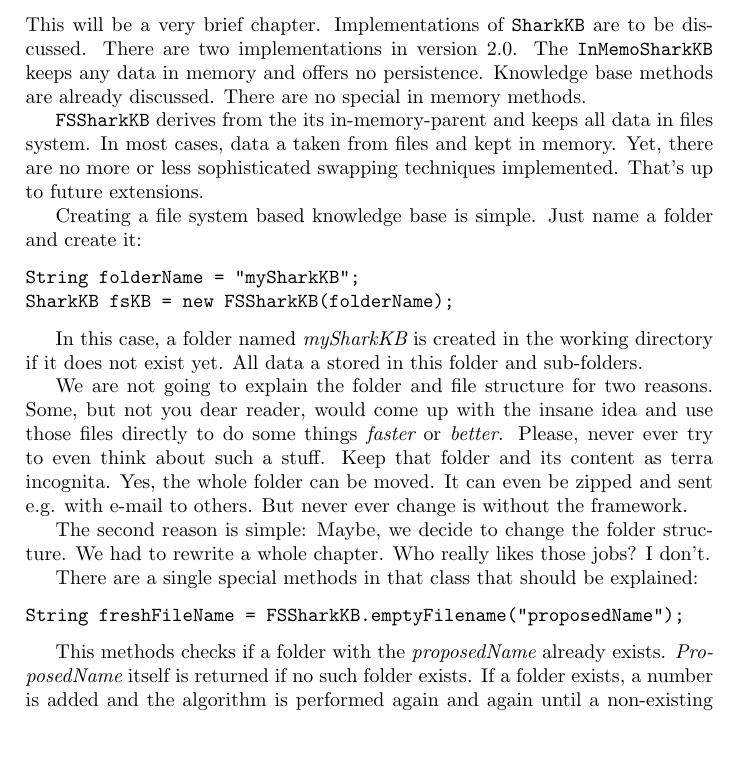
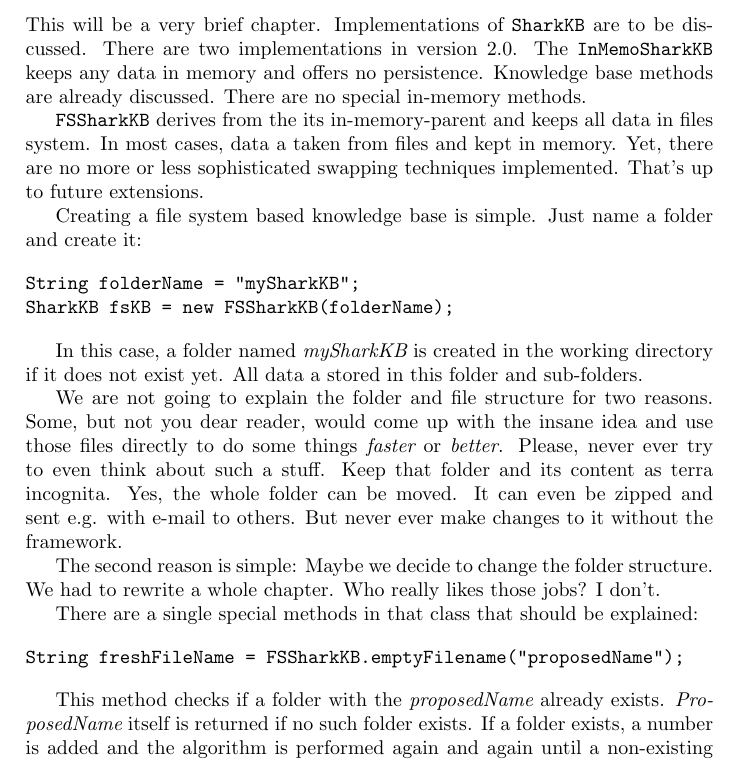
Before and after one commit to SharedKnowledge/SharkDeveloperGuide, a LaTeX thesis (latexSources/tutorials.tex, which reads latexSources/sharkkbImpl.tex): part of page 131 of 131 before the commit and part of page 131 of 132 after it, cut so that both start at the same text, the shorter picture padded with empty space. Compiled offline with pdfLaTeX.

Commit message:
Fixed Typos / Grammar

```diff
--- a/latexSources/sharkkbImpl.tex
+++ b/latexSources/sharkkbImpl.tex
@@ -13,9 +13,9 @@ SharkKB fsKB = new FSSharkKB(folderName);
 
 In this case, a folder named {\it mySharkKB} is created in the working directory if it does not exist yet. All data a stored in this folder and sub-folders.
 
-We are not going to explain the folder and file structure for two reasons. Some, but not you dear reader, would come up with the insane idea and use those files directly to do some things {\it faster} or {\it better}. Please, never ever try to even think about such a stuff. Keep that folder and its content as terra incognita. Yes, the whole folder can be moved. It can even be zipped and sent e.g. with e-mail to others. But never ever change is without the framework.
+We are not going to explain the folder and file structure for two reasons. Some, but not you dear reader, would come up with the insane idea and use those files directly to do some things {\it faster} or {\it better}. Please, never ever try to even think about such a stuff. Keep that folder and its content as terra incognita. Yes, the whole folder can be moved. It can even be zipped and sent e.g. with e-mail to others. But never ever make changes to it without the framework.
 
-The second reason is simple: Maybe, we decide to change the folder structure. We had to rewrite a whole chapter. Who really likes those jobs? I don't.
+The second reason is simple: Maybe we decide to change the folder structure. We had to rewrite a whole chapter. Who really likes those jobs? I don't.
 
 There are a single special methods in that class that should be explained:
 
@@ -23,4 +23,4 @@ There are a single special methods in that class that should be explained:
 String freshFileName = FSSharkKB.emptyFilename("proposedName");
 \end{verbatim}
 
-This methods checks if a folder with the {\it proposedName} already exists. {\it ProposedName} itself is returned if no such folder exists. If a folder exists, a number is added and the algorithm is performed again and again until a non-existing folder name was found. This method can be used to ensure that no other folder is accidentally overwritten by our new knowledge base.
+This method checks if a folder with the {\it proposedName} already exists. {\it ProposedName} itself is returned if no such folder exists. If a folder exists, a number is added and the algorithm is performed again and again until a non-existing folder name was found. This method can be used to ensure that no other folder is accidentally overwritten by our new knowledge base.
```
Also changed, not shown: latexSources/sharkkbImpl.tex (2 more changed lines).
